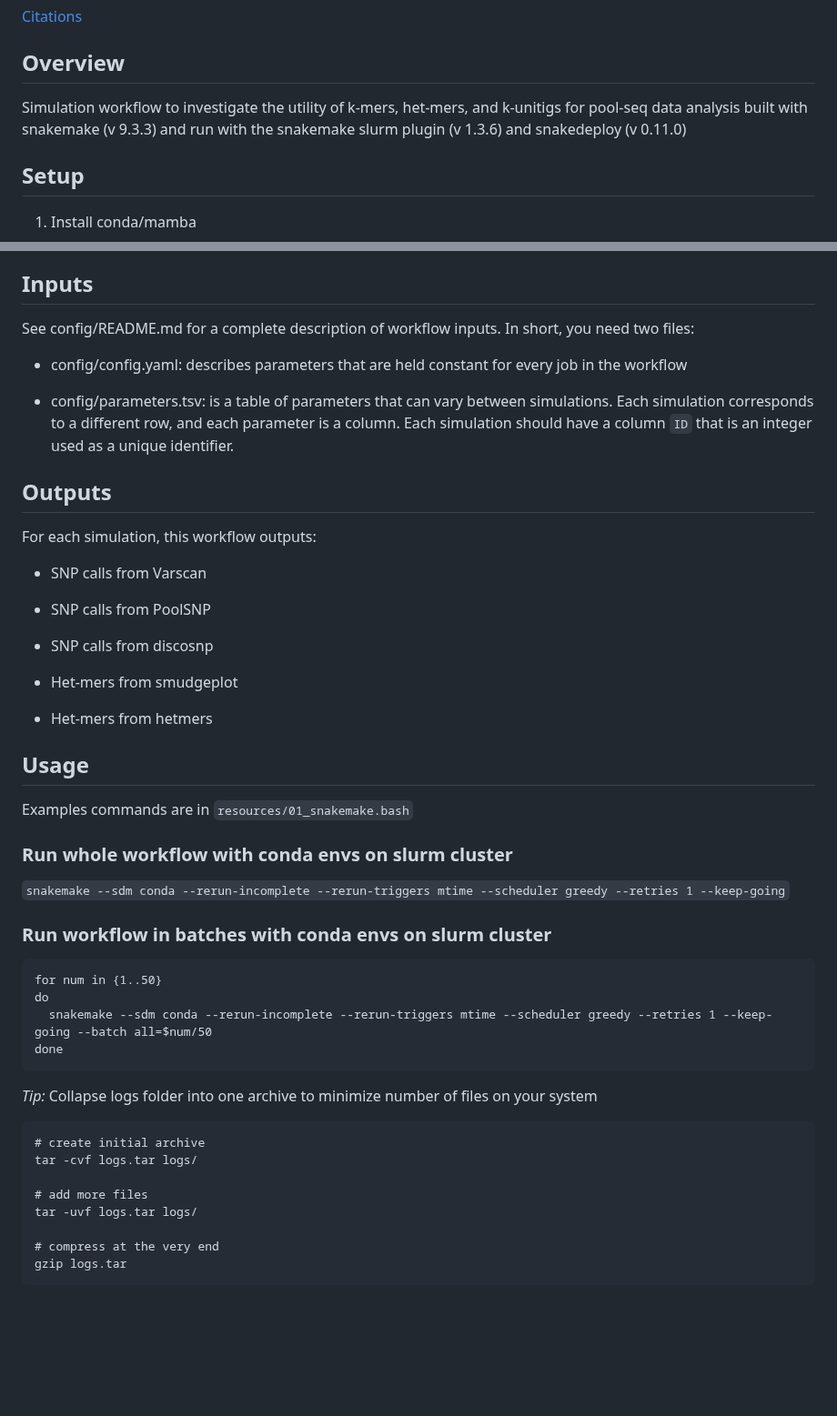
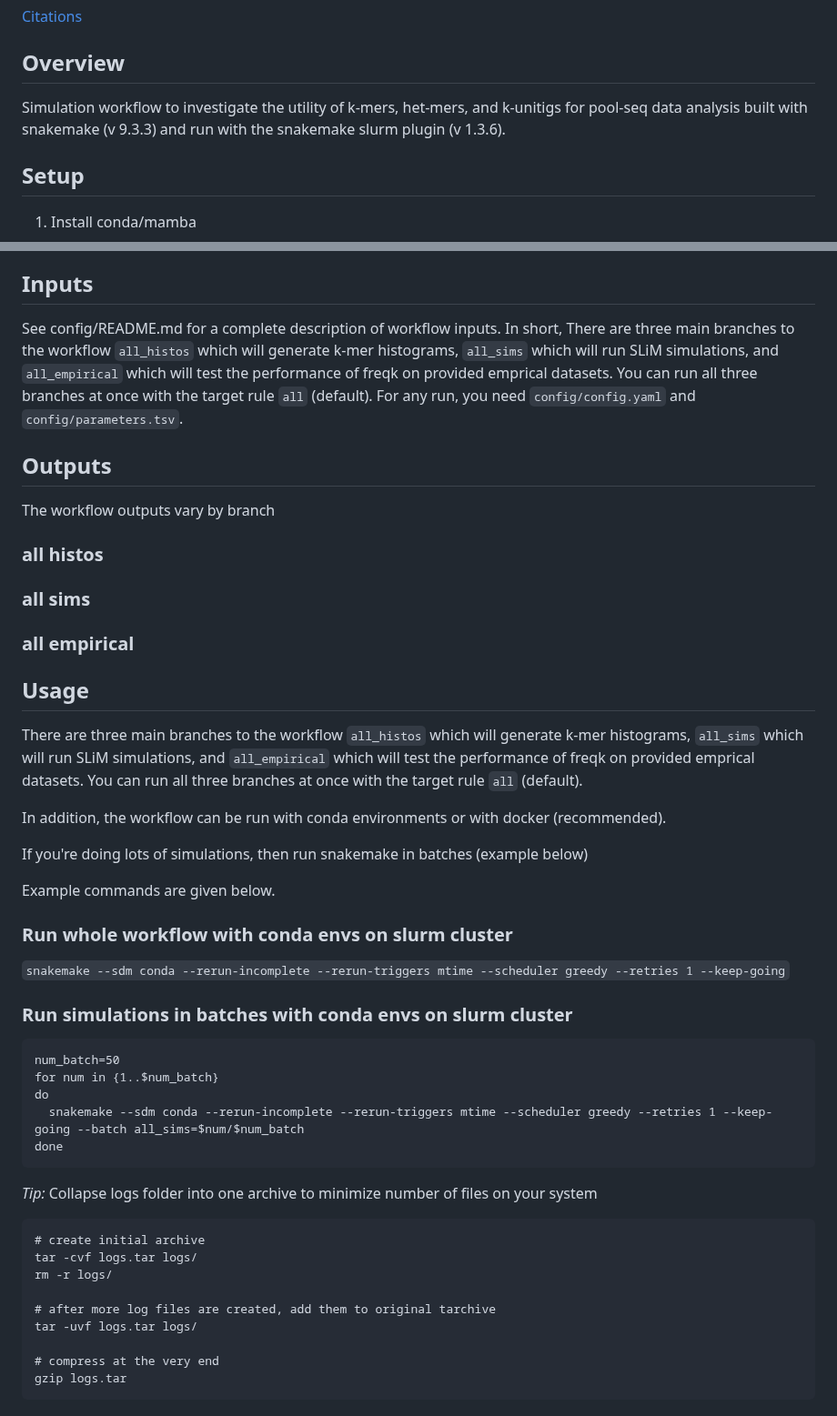
Before and after one commit to milesroberts-123/poolseq-kmers, a Markdown page: README.md, 2 parts joined by grey strips. Shown at 91% size. Rendered like a GitHub page; blank space fills up the shorter version.

````diff
--- a/README.md
+++ b/README.md
@@ -32,7 +22,7 @@ Author: Miles Roberts
 
 ## Overview
 
-Simulation workflow to investigate the utility of k-mers, het-mers, and k-unitigs for pool-seq data analysis built with snakemake (v 9.3.3) and run with the snakemake slurm plugin (v 1.3.6) and snakedeploy (v 0.11.0)
+Simulation workflow to investigate the utility of k-mers, het-mers, and k-unitigs for pool-seq data analysis built with snakemake (v 9.3.3) and run with the snakemake slurm plugin (v 1.3.6).
 
 ## Setup
 
@@ -54,40 +44,39 @@ conda activate snakemake
 
 ## Inputs
 
-See config/README.md for a complete description of workflow inputs. In short, you need two files:
-
-* config/config.yaml: describes parameters that are held constant for every job in the workflow
-
-* config/parameters.tsv: is a table of parameters that can vary between simulations. Each simulation corresponds to a different row, and each parameter is a column. Each simulation should have a column `ID` that is an integer used as a unique identifier.
+See config/README.md for a complete description of workflow inputs. In short, There are three main branches to the workflow `all_histos` which will generate k-mer histograms, `all_sims` which will run SLiM simulations, and `all_empirical` which will test the performance of freqk on provided emprical datasets. You can run all three branches at once with the target rule `all` (default). For any run, you need `config/config.yaml` and `config/parameters.tsv`.
 
 ## Outputs
 
-For each simulation, this workflow outputs:
+The workflow outputs vary by branch
 
-* SNP calls from Varscan
+### all histos
 
-* SNP calls from PoolSNP
+### all sims
 
-* SNP calls from discosnp
-
-* Het-mers from smudgeplot
-
-* Het-mers from hetmers
+### all empirical
 
 ## Usage
 
-Examples commands are in `resources/01_snakemake.bash`
+There are three main branches to the workflow `all_histos` which will generate k-mer histograms, `all_sims` which will run SLiM simulations, and `all_empirical` which will test the performance of freqk on provided emprical datasets. You can run all three branches at once with the target rule `all` (default).
+
+In addition, the workflow can be run with conda environments or with docker (recommended).
+
+If you're doing lots of simulations, then run snakemake in batches (example below)
+
+Example commands are given below.
 
 ### Run whole workflow with conda envs on slurm cluster
 
 `snakemake --sdm conda --rerun-incomplete --rerun-triggers mtime --scheduler greedy --retries 1 --keep-going`
 
-### Run workflow in batches with conda envs on slurm cluster
+### Run simulations in batches with conda envs on slurm cluster
 
 ```
-for num in {1..50}
+num_batch=50
+for num in {1..$num_batch}
 do
-  snakemake --sdm conda --rerun-incomplete --rerun-triggers mtime --scheduler greedy --retries 1 --keep-going --batch all=$num/50
+  snakemake --sdm conda --rerun-incomplete --rerun-triggers mtime --scheduler greedy --retries 1 --keep-going --batch all_sims=$num/$num_batch
 done
 ```
 
@@ -96,8 +85,9 @@ done
 ```
 # create initial archive
 tar -cvf logs.tar logs/
+rm -r logs/
 
-# add more files
+# after more log files are created, add them to original tarchive
 tar -uvf logs.tar logs/
 
 # compress at the very end
````
Also changed, not shown: other parts of README.md (+1 -11 lines).
